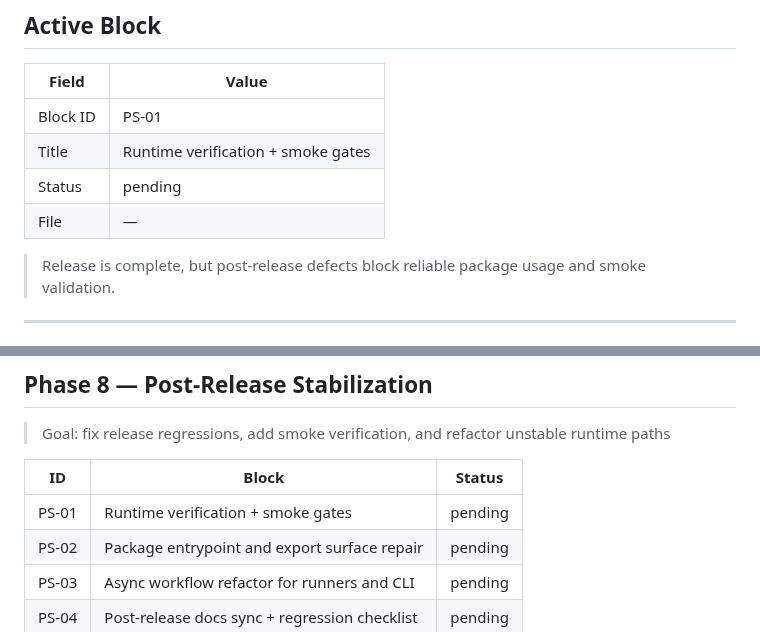
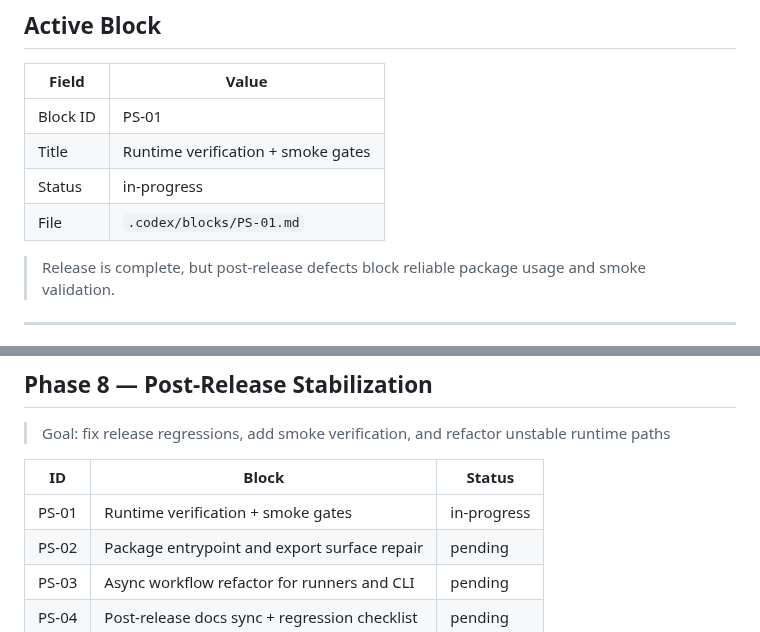
Before and after one commit to Ultraivanov/deus-in-machina, a Markdown page: .codex/PHASES.md, 2 parts joined by grey strips. Drawn GitHub-style.

Commit message:
docs: open PS-01 runtime verification block

```diff
--- a/.codex/PHASES.md
+++ b/.codex/PHASES.md
@@ -21,8 +21,8 @@
 |------------|------------------------------------------|
 | Block ID   | PS-01                                    |
 | Title      | Runtime verification + smoke gates       |
-| Status     | pending                                  |
-| File       | —                                        |
+| Status     | in-progress                              |
+| File       | `.codex/blocks/PS-01.md`                 |
 
 > Release is complete, but post-release defects block reliable package usage and smoke validation.
 
@@ -116,7 +116,7 @@
 
 | ID    | Block                                           | Status  |
 |-------|-------------------------------------------------|---------|
-| PS-01 | Runtime verification + smoke gates              | pending |
+| PS-01 | Runtime verification + smoke gates              | in-progress |
 | PS-02 | Package entrypoint and export surface repair    | pending |
 | PS-03 | Async workflow refactor for runners and CLI     | pending |
 | PS-04 | Post-release docs sync + regression checklist   | pending |
```
Also changed, not shown: .codex/blocks/PS-01.md (added, +64 -0 lines).
